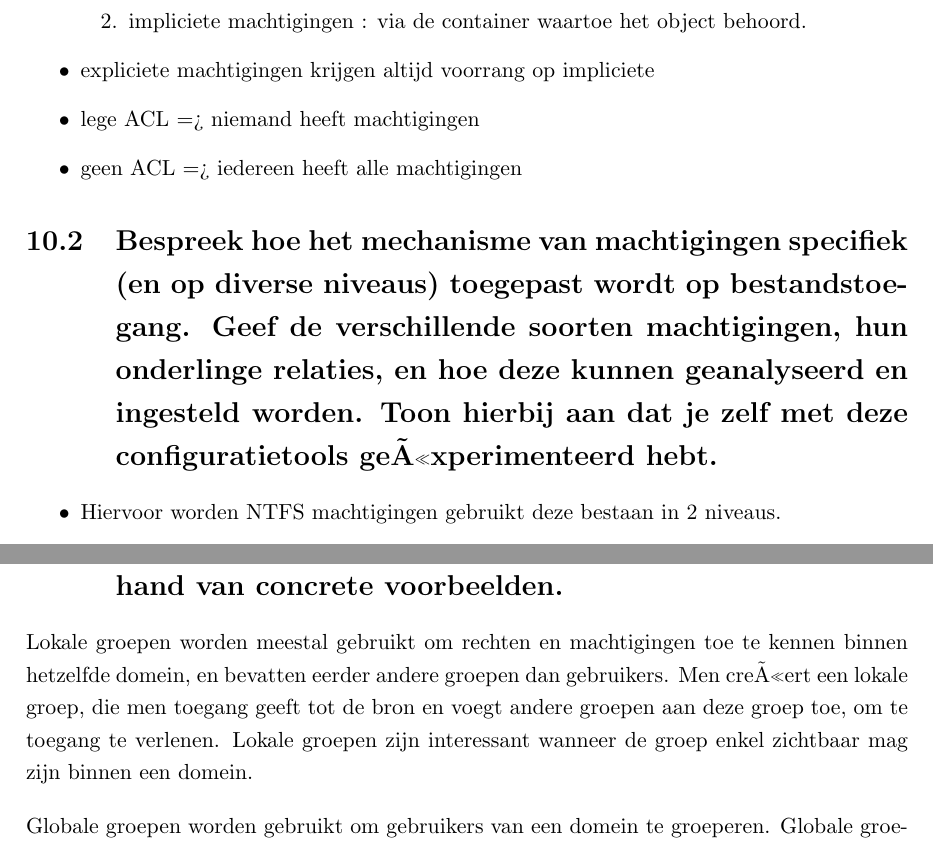
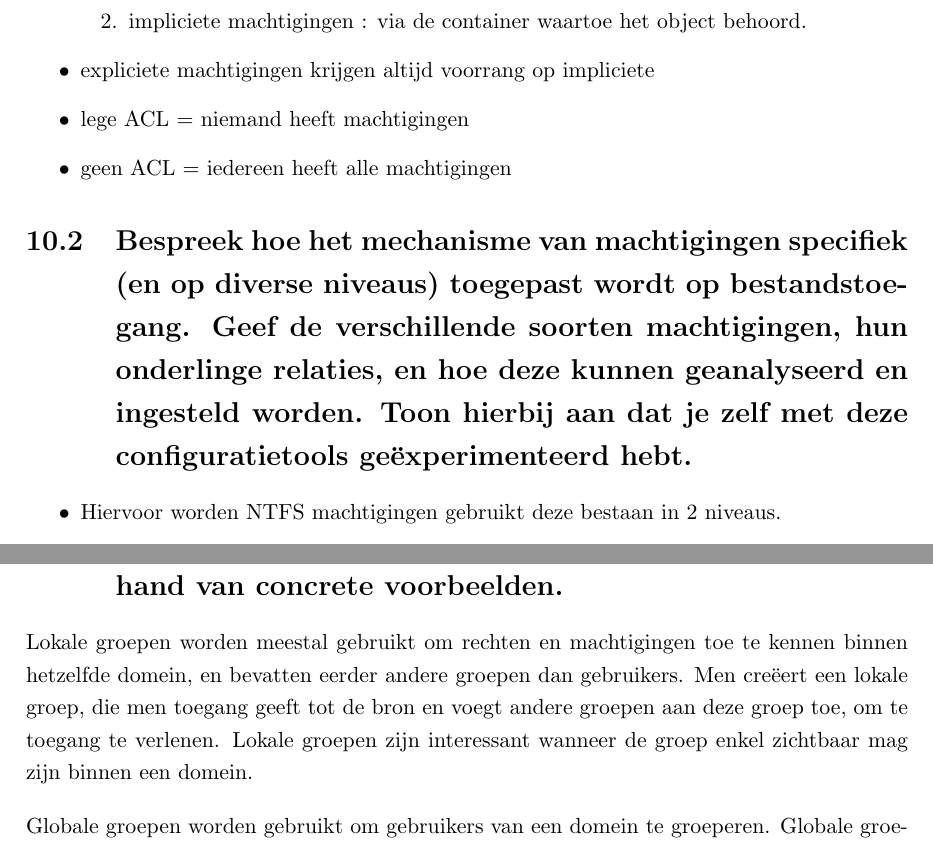
Before and after one commit to AndreasDL/Tiwi-Windows2013-2014, a LaTeX book (theorie/vragen.tex, which reads theorie/reeks2Vraag4.tex, theorie/reeks2Vraag5.tex): two parts of pages 60 and 66 of 67, joined at a grey line, cut so that both start at the same text. Compiled offline with pdfLaTeX.

Commit message:
some typos & 6.38 (niet werkend :()

```diff
--- a/theorie/reeks2Vraag4.tex
+++ b/theorie/reeks2Vraag4.tex
@@ -23,11 +23,11 @@
 \item impliciete machtigingen : via de container waartoe het object behoord.
 \end{enumerate}
 \item expliciete machtigingen krijgen altijd voorrang op impliciete
-\item lege ACL => niemand heeft machtigingen
-\item geen ACL => iedereen heeft alle machtigingen
+\item lege ACL = niemand heeft machtigingen
+\item geen ACL = iedereen heeft alle machtigingen
 \end{itemize}
 
-\section{Bespreek hoe het mechanisme van machtigingen specifiek (en op diverse niveaus) toegepast wordt op bestandstoegang. Geef de verschillende soorten machtigingen, hun onderlinge relaties, en hoe deze kunnen geanalyseerd en ingesteld worden. Toon hierbij aan dat je zelf met deze configuratietools geëxperimenteerd hebt.}
+\section{Bespreek hoe het mechanisme van machtigingen specifiek (en op diverse niveaus) toegepast wordt op bestandstoegang. Geef de verschillende soorten machtigingen, hun onderlinge relaties, en hoe deze kunnen geanalyseerd en ingesteld worden. Toon hierbij aan dat je zelf met deze configuratietools ge\"experimenteerd hebt.}
 \begin{itemize}
 \item Hiervoor worden NTFS machtigingen gebruikt deze bestaan in 2 niveaus.
 \begin{enumerate}
--- a/theorie/reeks2Vraag5.tex
+++ b/theorie/reeks2Vraag5.tex
@@ -24,7 +24,7 @@ Universele groep    & Alle domeinen van het forest
 \clearpage
 \section{Hoe en waarom worden deze soorten groepen in de praktijk best gebruikt, al dan niet gecombineerd ? Van welke omstandigheden is dit afhankelijk ? Illustreer aan de hand van concrete voorbeelden.}
 
-Lokale groepen worden meestal gebruikt om rechten en machtigingen toe te kennen binnen hetzelfde domein, en bevatten eerder andere groepen dan gebruikers. Men creëert een lokale groep, die men toegang geeft tot de bron en voegt andere groepen aan deze groep toe, om te toegang te verlenen. Lokale groepen zijn interessant wanneer de groep enkel zichtbaar mag zijn binnen een domein.
+Lokale groepen worden meestal gebruikt om rechten en machtigingen toe te kennen binnen hetzelfde domein, en bevatten eerder andere groepen dan gebruikers. Men cre\"eert een lokale groep, die men toegang geeft tot de bron en voegt andere groepen aan deze groep toe, om te toegang te verlenen. Lokale groepen zijn interessant wanneer de groep enkel zichtbaar mag zijn binnen een domein.
 \npar
 Globale groepen worden gebruikt om gebruikers van een domein te groeperen. Globale groepen kunnen rechten worden toegewezen in een ander domein, bijvoorbeeld door ze toe te voegen aan een lokale groep van het domein waartoe de bron behoort, die toegang heeft tot de bron. Globale groepen zijn minder interessant om aan een bron te koppelen, omdat ze enkel gebruikers en andere globale groepen kunnen bevatten. Lokale groepen kunnen zowel gebruikers als elk soort andere groepen bevatten.
 \npar
```
Also changed, not shown: theorie/reeks1Vraag1.tex (+1 -0 lines), 2 other files.
